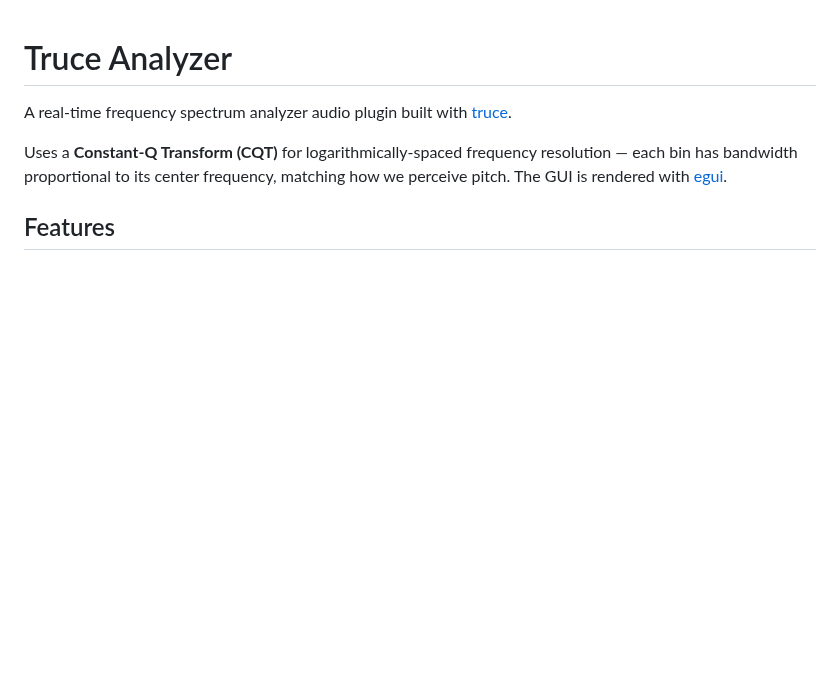
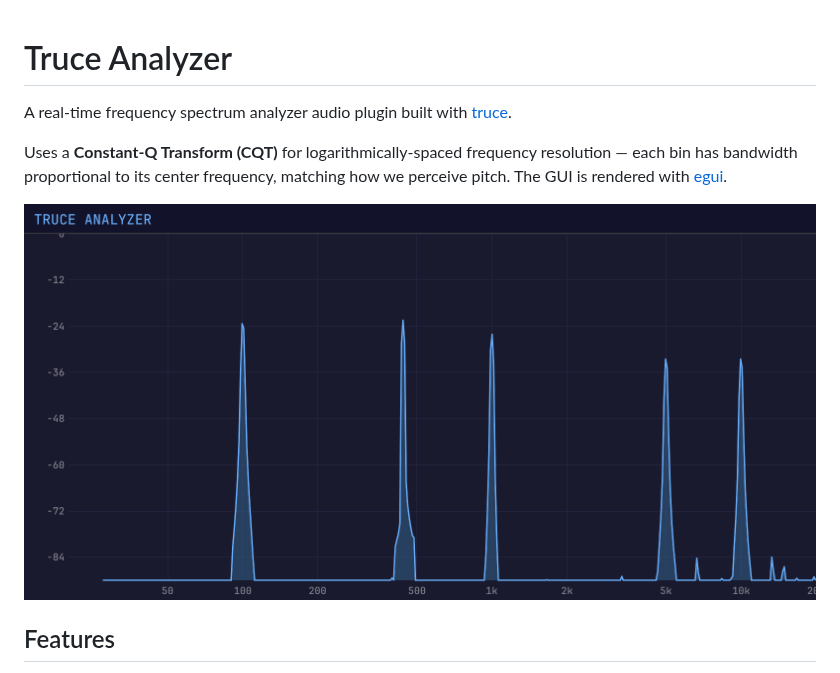
Before and after one commit to truce-audio/truce-analyzer, a Markdown page: README.md, the part around the change. GitHub-like rendering; pictures changed too: screenshots/analyzer_spectrum.png (added); blank space fills up the shorter version.

Commit message:
Add screenshot

```diff
--- a/README.md
+++ b/README.md
@@ -3,6 +3,8 @@
 A real-time frequency spectrum analyzer audio plugin built with [truce](https://github.com/truce-audio/truce).
 
 Uses a **Constant-Q Transform (CQT)** for logarithmically-spaced frequency resolution — each bin has bandwidth proportional to its center frequency, matching how we perceive pitch. The GUI is rendered with [egui](https://github.com/emilk/egui).
+
+![Spectrum analyzer showing five sine tones at 100 Hz, 440 Hz, 1 kHz, 5 kHz, and 10 kHz](screenshots/analyzer_spectrum.png)
 
 ## Features
 
```
Also changed, not shown: 2 other files.
